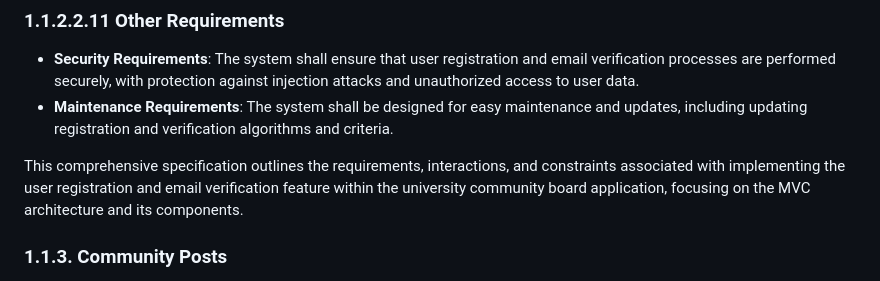
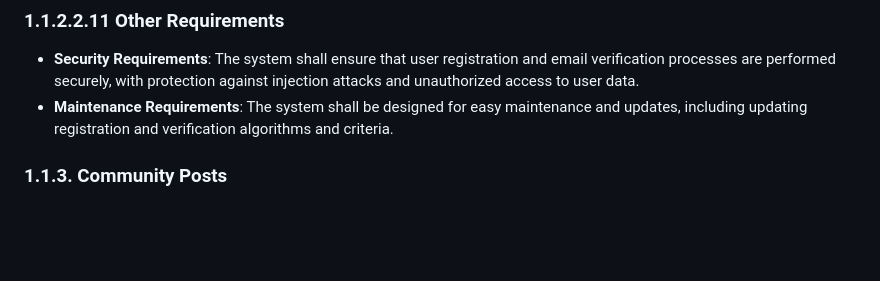
Before and after one commit to byui-cse397/2024WinCSE490PCP, a Markdown page: ProjectManagement/Requirements/SoftwareRequirementsSpecification.md, the part around the change. GitHub-like rendering; blank space fills up the shorter version.

Commit message:
Update SoftwareRequirementsSpecification.md
Corrected User Registration

```diff
--- a/ProjectManagement/Requirements/SoftwareRequirementsSpecification.md
+++ b/ProjectManagement/Requirements/SoftwareRequirementsSpecification.md
@@ -170,9 +170,6 @@ User registration and email verification are high-priority components of the app
 
 - **Security Requirements**: The system shall ensure that user registration and email verification processes are performed securely, with protection against injection attacks and unauthorized access to user data.
 - **Maintenance Requirements**: The system shall be designed for easy maintenance and updates, including updating registration and verification algorithms and criteria.
-
-This comprehensive specification outlines the requirements, interactions, and constraints associated with implementing the user registration and email verification feature within the university community board application, focusing on the MVC architecture and its components.
-
 
 ### 1.1.3. Community Posts
 Users can create posts to seek or offer rides, promoting transportation assistance within the community. Posts must include attributes like start and stop destinations, description, category, timestamp, rating, and available passenger seats to enable effective communication.
```
